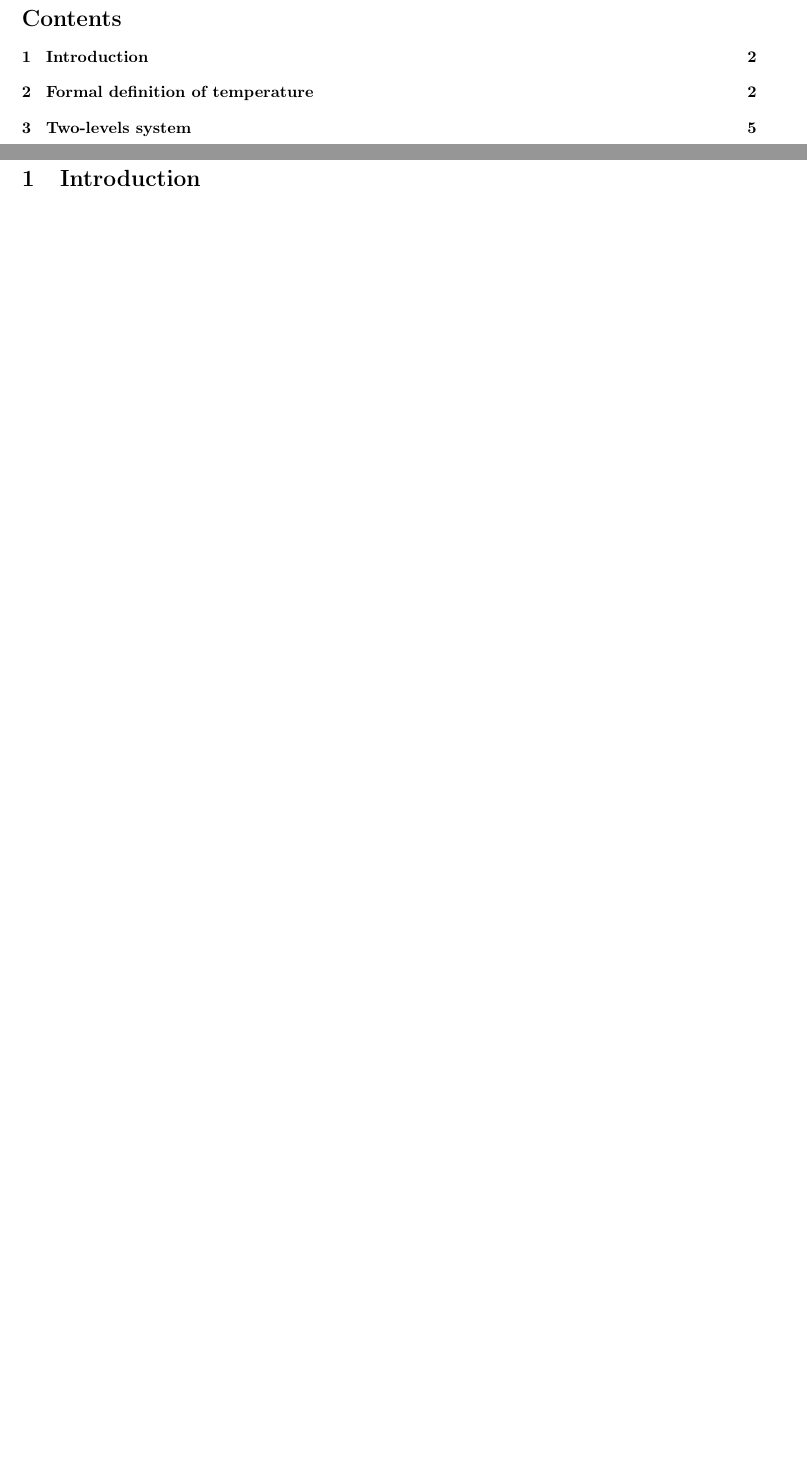
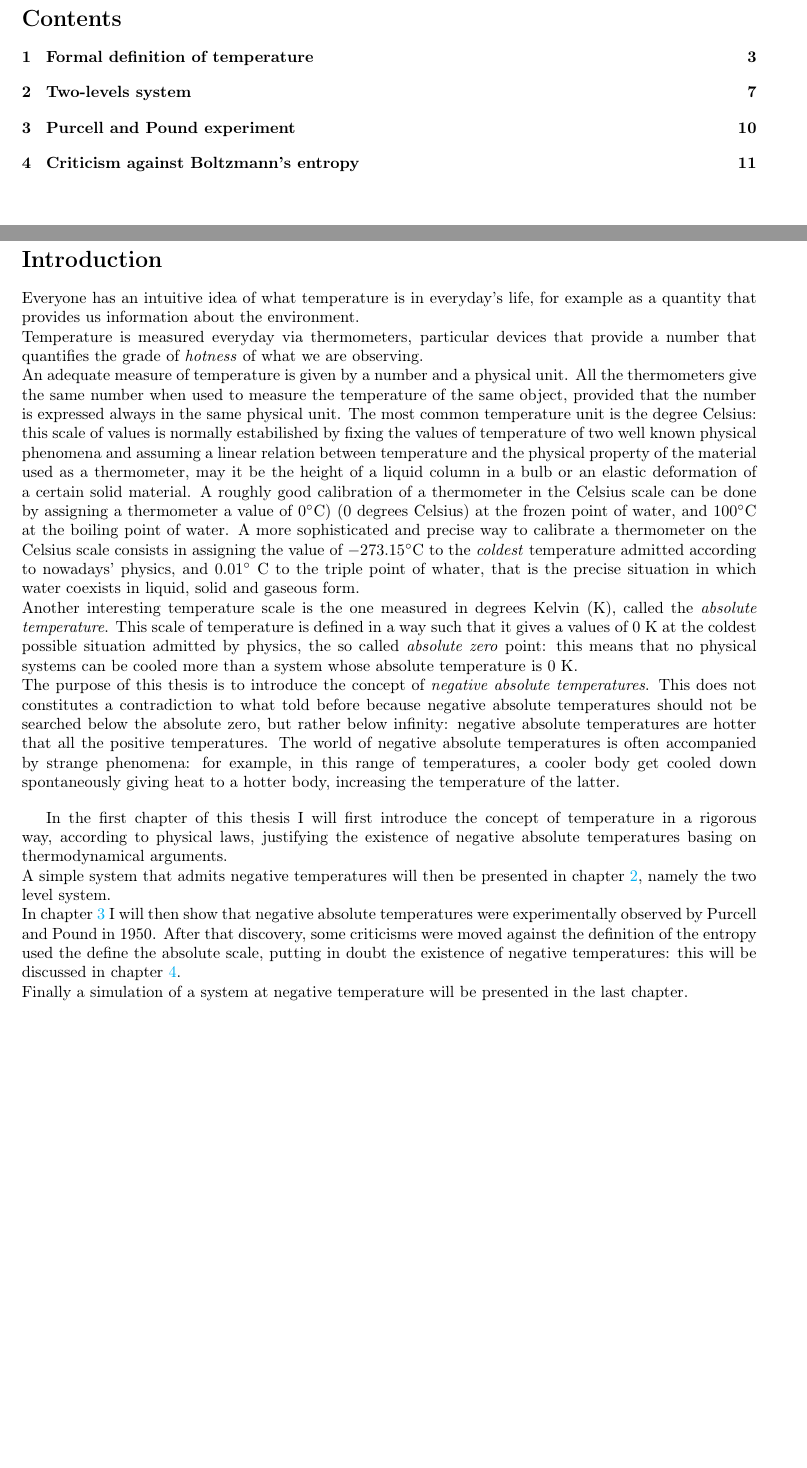
Before and after one commit to Matteo294/bachelorthesis, a LaTeX document (latex/main.tex, which reads latex/sections/introduction.tex): two parts of pages 2 and 3 of 8 before the commit and two parts of pages 2 and 3 of 12 after it, joined at a grey line, cut so that both start at the same text, the shorter picture padded with empty space. Compiled offline with pdfLaTeX.

Commit message:
rough introduction bad written

```diff
--- a/latex/main.tex
+++ b/latex/main.tex
@@ -38,8 +38,10 @@
 \newpage
 \hypersetup{linkcolor=cyan}
 
-\section{Introduction}
+\section*{Introduction}
 \input{sections/introduction.tex}
+
+\newpage
 
 \section{Formal definition of temperature}
 \label{sec:temperature}
--- a/latex/sections/introduction.tex
+++ b/latex/sections/introduction.tex
@@ -0,0 +1,21 @@
+Everyone has an intuitive idea of what temperature is in everyday's life, for example as a quantity that provides us information
+about the environment. \\
+Temperature is measured everyday via thermometers, particular devices that provide a number that quantifies the grade of \emph{hotness} of what we are observing. \\
+An adequate measure of temperature is given by a number and a physical unit. All the thermometers give the same number when used to measure the temperature of the same object, provided that
+the number is expressed always in the same physical unit. The most common temperature unit is the degree Celsius: this scale of values is normally estabilished by fixing the values of temperature of two well known
+physical phenomena and assuming a linear relation between temperature and the physical property of the material used as a thermometer, may it be the height of a liquid column in a bulb or an elastic deformation of a certain solid material.
+A roughly good calibration of a thermometer in the Celsius scale can be done by assigning a thermometer a value of $0^\circ$C) (0 degrees Celsius) at the frozen point of water, and $100^\circ$C at the boiling point of water. A more sophisticated and precise way to calibrate a thermometer
+on the Celsius scale consists in assigning the value of $-273.15^\circ$C to the \emph{coldest} temperature admitted according to nowadays' physics, and $0.01^\circ$ C to the triple point of whater, that
+is the precise situation in which water coexists in liquid, solid and gaseous form. \\
+Another interesting temperature scale is the one measured in degrees Kelvin (K), called the \emph{absolute temperature}. This scale of temperature is
+defined in a way such that it gives a values of $0$ K at the coldest possible situation admitted by physics, the so called \emph{absolute zero} point: this means that no physical systems can be cooled more than a system
+whose absolute temperature is $0$ K. \\
+The purpose of this thesis is to introduce the concept of \emph{negative absolute temperatures}. This does not constitutes a contradiction to what told before because negative absolute temperatures should not be searched below the absolute zero, but rather
+below infinity: negative absolute temperatures are hotter that all the positive temperatures. The world of negative absolute temperatures is often accompanied by strange phenomena: for example, in this range of temperatures,
+a cooler body get cooled down spontaneously giving heat to a hotter body, increasing the temperature of the latter. \par
+\vspace{10pt}
+In the first chapter of this thesis I will first introduce the concept of temperature in a rigorous way, according to physical laws, justifying the existence of negative absolute temperatures basing on thermodynamical arguments. \\
+A simple system that admits negative temperatures will then be presented in chapter \ref{sec:TLS}, namely the two level system. \\
+In chapter \ref{sec:PandP} I will then show that negative absolute temperatures were experimentally observed by Purcell and Pound in 1950.
+After that discovery, some criticisms were moved against the definition of the entropy used the define the absolute scale, putting in doubt the existence of negative temperatures: this will be discussed in chapter \ref{sec:entropy}. \\
+Finally a simulation of a system at negative temperature will be presented in the last chapter.
```
Also changed, not shown: latex/main.pdf, latex/sections/PandP.tex (added), latex/sections/entropy.tex (added), latex/main.tex (16 more changed lines).
